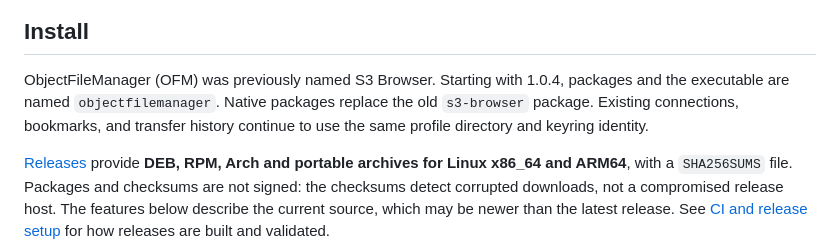
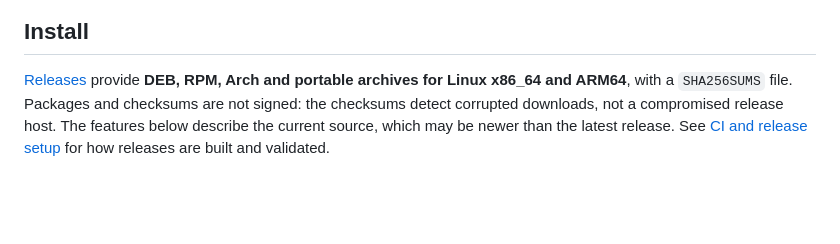
Before and after one commit to bigpod98/ObjectFileManager, a Markdown page: README.md, the part around the change. Rendered like a GitHub page; blank space fills up the shorter version.

```diff
--- a/README.md
+++ b/README.md
@@ -9,11 +9,6 @@ A local desktop browser for Amazon S3, Cloudflare R2, Ceph RGW, MinIO, custom S3
 ![ObjectFileManager](assets/welcome.png)
 
 ## Install
-
-ObjectFileManager (OFM) was previously named S3 Browser. Starting with 1.0.4,
-packages and the executable are named `objectfilemanager`. Native packages
-replace the old `s3-browser` package. Existing connections, bookmarks, and
-transfer history continue to use the same profile directory and keyring identity.
 
 [Releases](https://github.com/bigpod98/S3Browser/releases) provide **DEB, RPM, Arch and portable archives for Linux x86_64 and ARM64**, with a `SHA256SUMS` file. Packages and checksums are not signed: the checksums detect corrupted downloads, not a compromised release host. The features below describe the current source, which may be newer than the latest release. See [CI and release setup](packaging/README.md#github-actions-and-releases) for how releases are built and validated.
 
```
